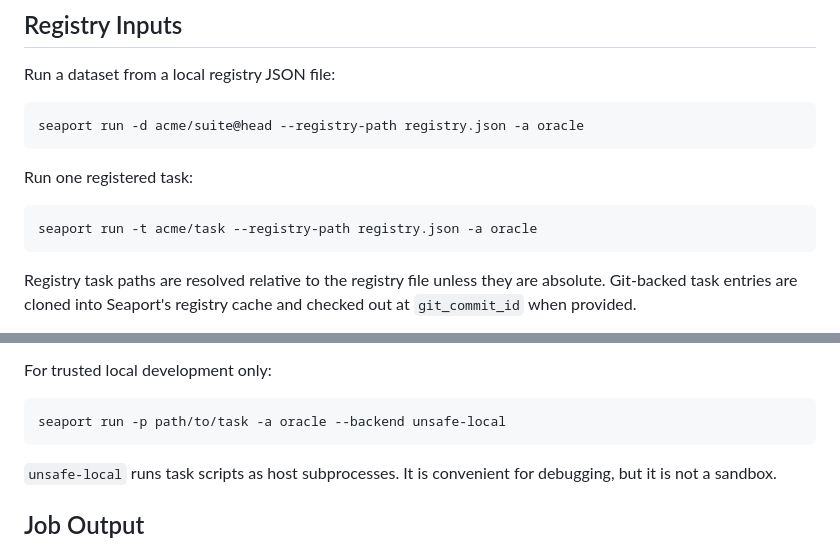
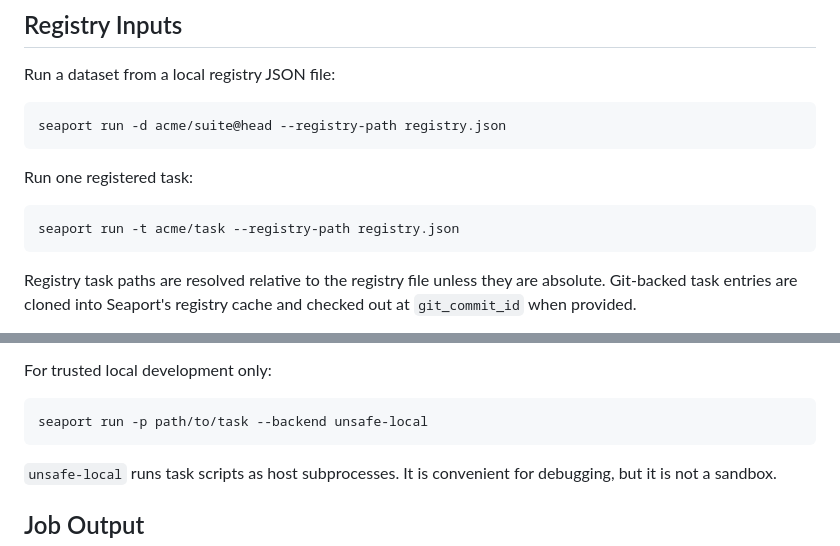
Before and after one commit to hyperterse/seaport, a Markdown page: README.md, 2 parts joined by grey strips. GitHub-like rendering.

````diff
--- a/README.md
+++ b/README.md
@@ -250,13 +250,13 @@ seaport run -p path/to/task -a claude-code -m sonnet --ae ANTHROPIC_API_KEY="$AN
 Run a dataset from a local registry JSON file:
 
 ```sh
-seaport run -d acme/suite@head --registry-path registry.json -a oracle
+seaport run -d acme/suite@head --registry-path registry.json
 ```
 
 Run one registered task:
 
 ```sh
-seaport run -t acme/task --registry-path registry.json -a oracle
+seaport run -t acme/task --registry-path registry.json
 ```
 
 Registry task paths are resolved relative to the registry file unless they are
@@ -326,7 +325,7 @@ overrides can be set in `[agent]` or `[verifier]`.
 For trusted local development only:
 
 ```sh
-seaport run -p path/to/task -a oracle --backend unsafe-local
+seaport run -p path/to/task --backend unsafe-local
 ```
 
 `unsafe-local` runs task scripts as host subprocesses. It is convenient for
````
Also changed, not shown: other parts of README.md (+9 -10 lines).
